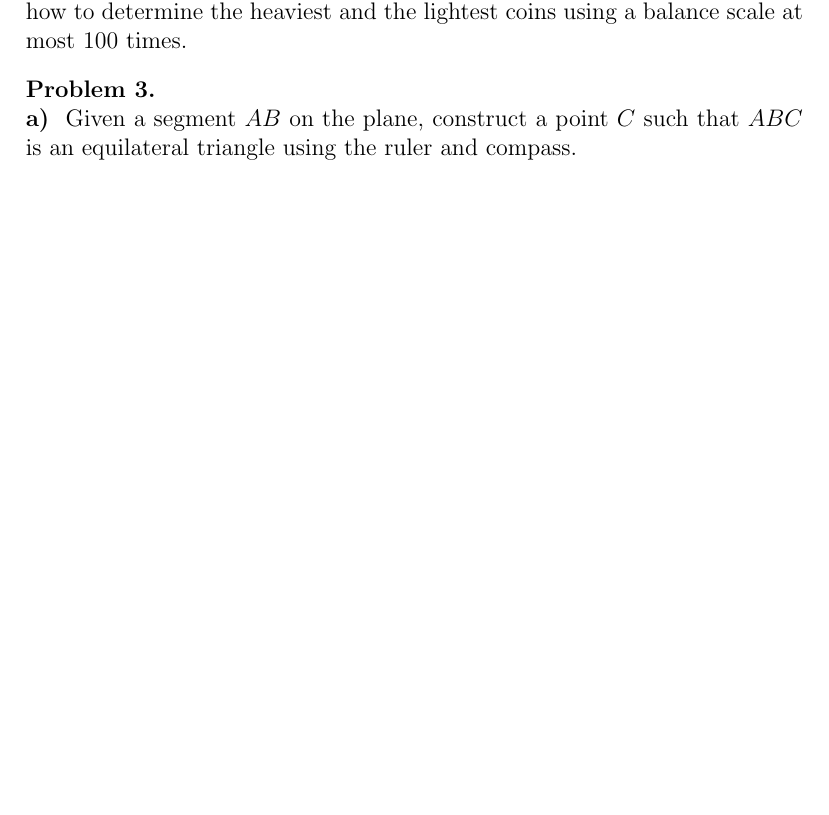
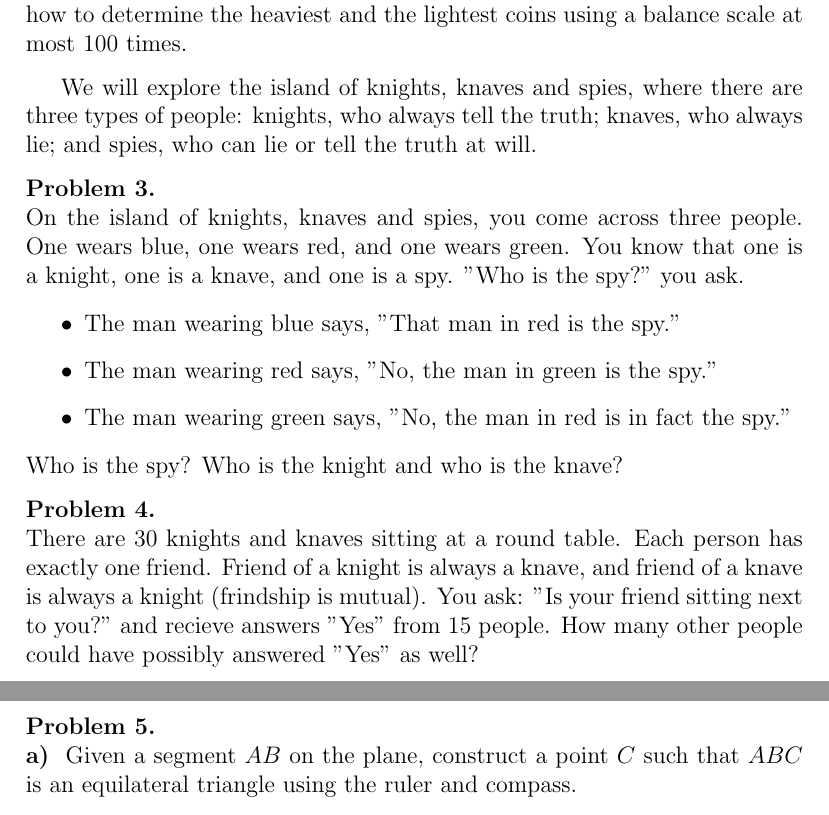
Before and after one commit to anton5798/LA-Math-Circle, a LaTeX document (Winter/Lesson1/Lesson_1_logic_and_constructions.tex): part of the page before the commit and two parts of pages 1 and 2 of 2 after it, the two joined at a grey line, cut so that both start at the same text, the shorter picture padded with empty space. Compiled offline with pdfLaTeX.

Commit message:
Add 2 knights-knaves problems

```diff
--- a/Winter/Lesson1/Lesson_1_logic_and_constructions.tex
+++ b/Winter/Lesson1/Lesson_1_logic_and_constructions.tex
@@ -128,6 +128,27 @@ You are given a balance scale and a weight of 1 gram. Can you use them to measur
 There are 68 coins on the table, and any two coins weight differently. Show how to determine the heaviest and the lightest coins using a balance scale at most 100 times.
 \end{prb}
 
+
+We will explore the island of knights, knaves and spies, where there are three types of people: knights, who always tell the truth; knaves, who always lie; and spies, who can lie or tell the truth at will.
+
+\begin{prb}
+On the island of knights, knaves and spies, you come across three people. One wears blue, one wears red, and one wears green. You know that one is a knight, one is a knave, and one is a spy.
+"Who is the spy?" you ask.
+
+\begin{itemize}
+\item The man wearing blue says, "That man in red is the spy."
+\item The man wearing red says, "No, the man in green is the spy."
+\item The man wearing green says, "No, the man in red is in fact the spy."
+\end{itemize}
+\noindent
+Who is the spy? Who is the knight and who is the knave?
+\end{prb}
+
+\begin{prb}
+There are 30 knights and knaves sitting at a round table. Each person has exactly one friend. Friend of a knight is always a knave, and friend of a knave is always a knight (frindship is mutual). You ask: "Is your friend sitting next to you?" and recieve answers "Yes" from 15 people. How many other people could have possibly answered "Yes" as well?
+\end{prb}
+
+
 \begin{prb}
 \part{a} Given a segment $AB$ on the plane, construct a point $C$ such that $ABC$ is an equilateral triangle using the ruler and compass.
 \part{b} Construct the midpoint of the segment $AB$.
```
Also changed, not shown: Winter/Lesson1/Lesson_1_logic_and_constructions.pdf, 1 other file.
